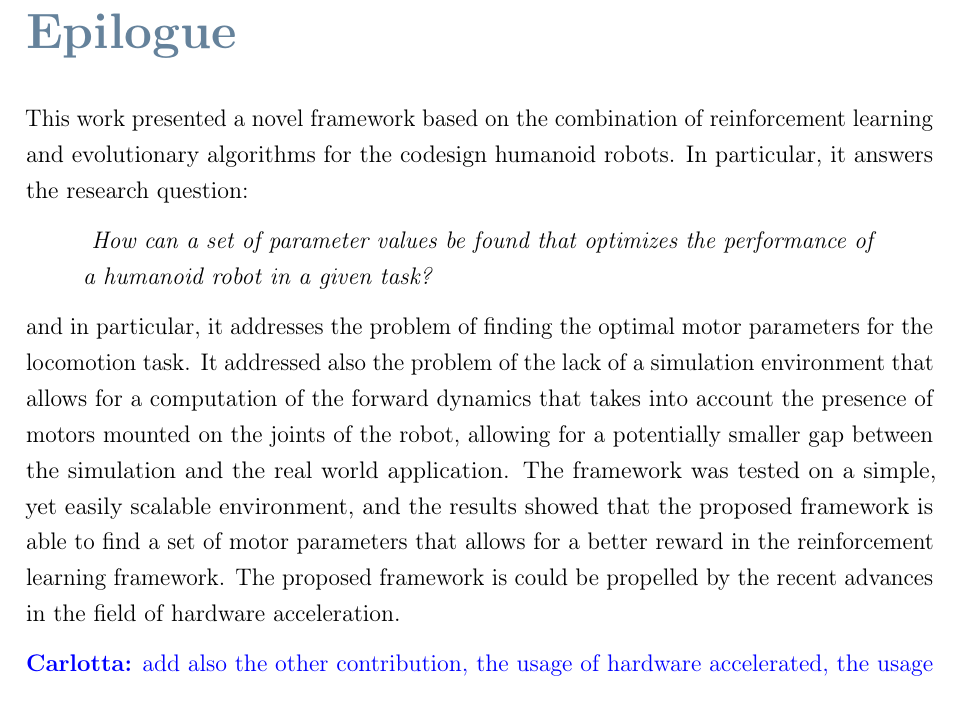
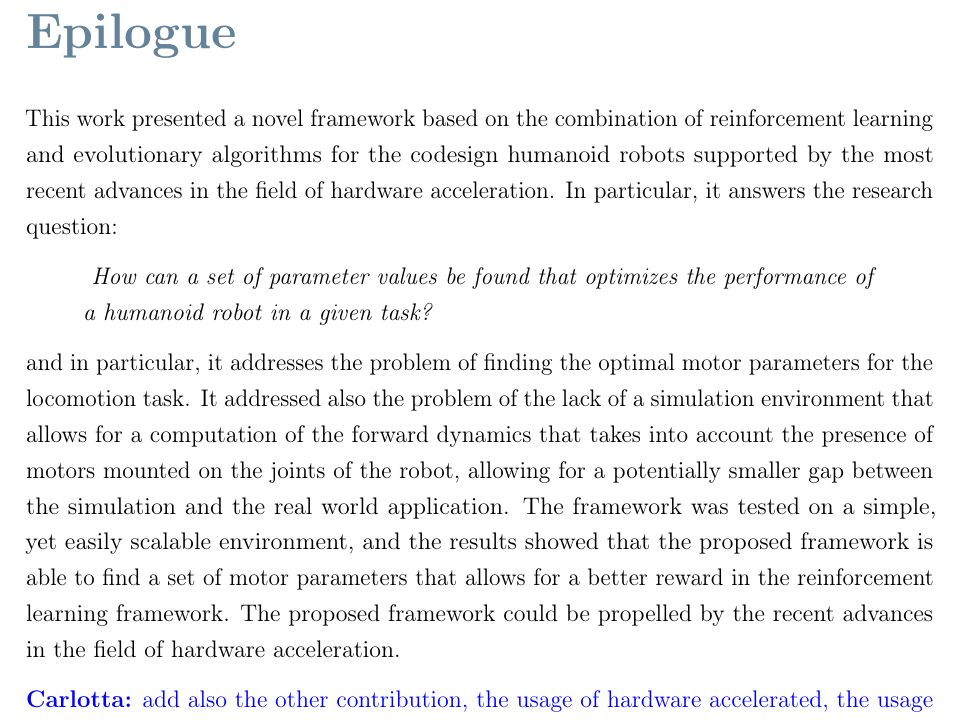
Before and after one commit to flferretti/MSc_Thesis, a LaTeX thesis (Thesis.tex, which reads Chapters/99-Epilogue.tex): part of page 81 of 100, cut so that both start at the same text. Compiled offline with pdfLaTeX.

Commit message:
Update epilogue

```diff
--- a/Chapters/99-Epilogue.tex
+++ b/Chapters/99-Epilogue.tex
@@ -1,7 +1,7 @@
 \chapter*{Epilogue}
 \label{chp:99-Epilogue}
 
-This work presented a novel framework based on the combination of reinforcement learning and evolutionary algorithms for the codesign humanoid robots. In particular, it answers the research question:
+This work presented a novel framework based on the combination of reinforcement learning and evolutionary algorithms for the codesign humanoid robots supported by the most recent advances in the field of hardware acceleration. In particular, it answers the research question:
 
 \begin{quote}
     \textit{
@@ -10,6 +10,6 @@ This work presented a novel framework based on the combination of reinforcement
 
 and in particular, it addresses the problem of finding the optimal motor parameters for the locomotion task. It addressed also the problem of the lack of a simulation environment that allows for a computation of the forward dynamics that takes into account the presence of motors mounted on the joints of the robot, allowing for a potentially smaller gap between the simulation and the real world application.
 The framework was tested on a simple, yet easily scalable environment, and the results showed that the proposed framework is able to find a set of motor parameters that allows for a better reward in the reinforcement learning framework.
-The proposed framework is could be propelled by the recent advances in the field of hardware acceleration.
+The proposed framework could be propelled by the recent advances in the field of hardware acceleration.
 
 \CarlottaSays{add also the other contribution, the usage of hardware accelerated, the usage of deep rl for codesign, the codesing in itself.}
```
